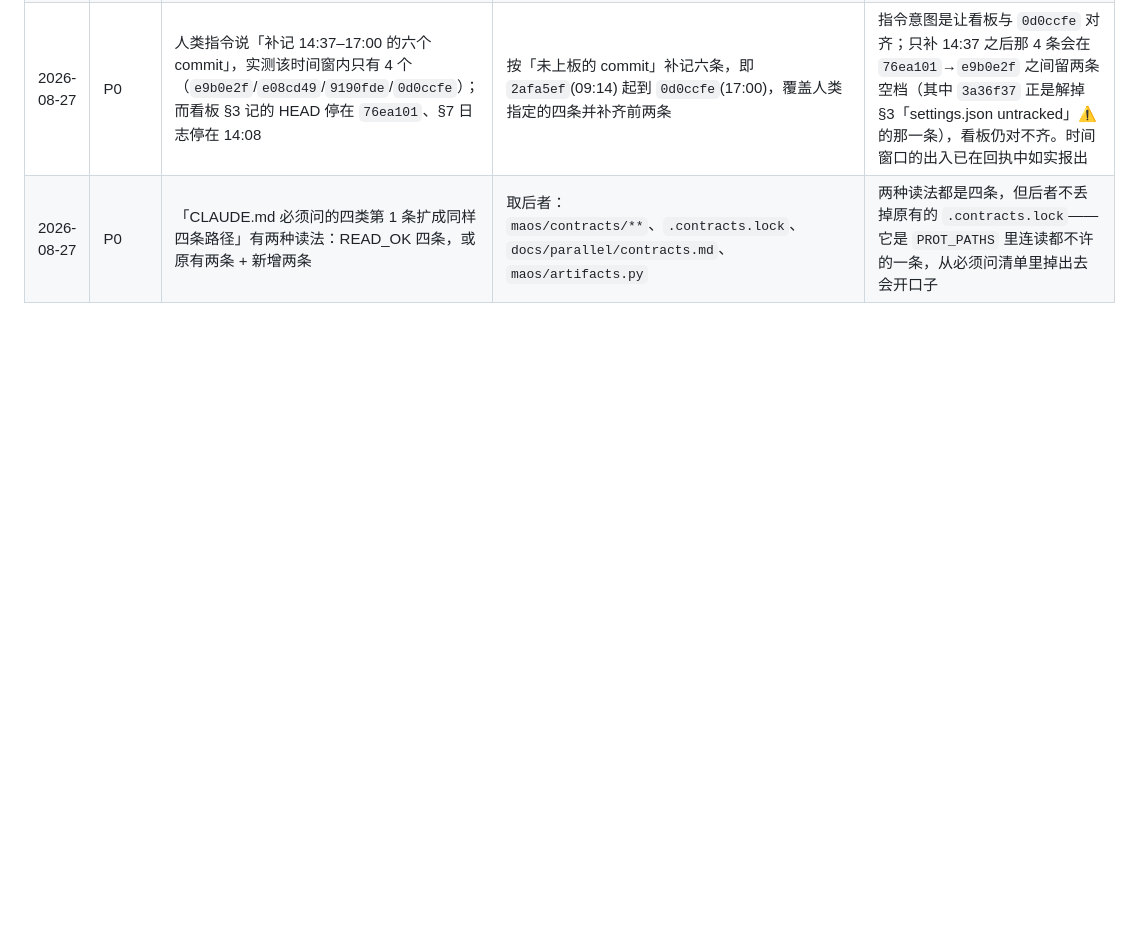
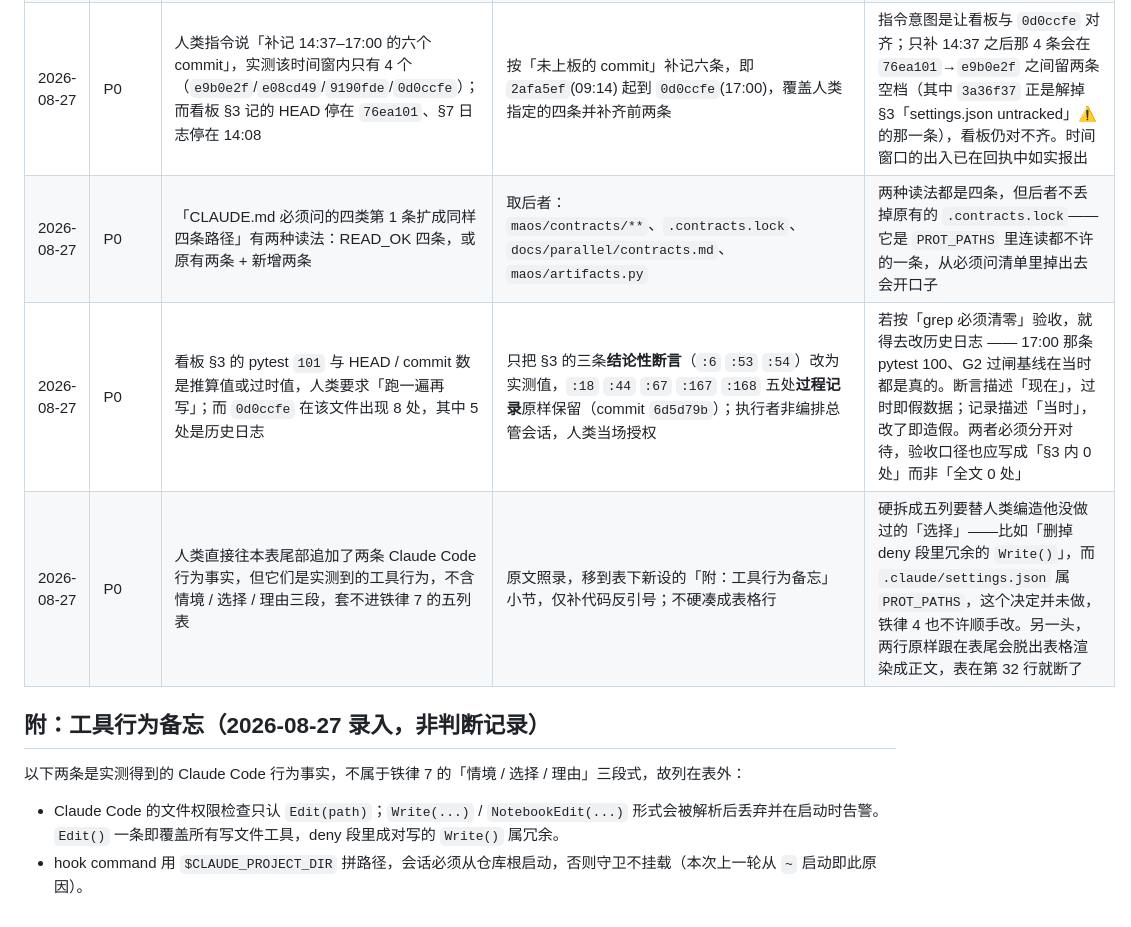
Before and after one commit to TomwaltW/maos-runtime, a Markdown page: docs/DECISIONS.md, the part around the change. Rendered like a GitHub page; blank space fills up the shorter version.

Commit message:
docs(p0): DECISIONS 两条工具备忘移出表格 + 补两条判断记录
人类直接在表尾追加的两条 Claude Code 行为事实（Edit(path) 覆盖全部写文件工具、
hook 用 $CLAUDE_PROJECT_DIR 拼路径需从仓库根启动），原样跟在表格后会脱出表格
渲染成正文，表在第 32 行即断；文件尾也缺换行。

处理：原文照录，移入表下新设「附：工具行为备忘」小节，仅补代码反引号，不硬凑
成五列表格行 —— 硬拆要替人类编造他没做过的「选择」（如删掉 deny 段冗余的
Write()，而 .claude/settings.json 属 PROT_PATHS，该决定并未做）。

按铁律 7 补两条判断记录：
- §3 校正的取舍口径：只改结论性断言、保留过程记录，验收口径应写「§3 内 0 处」
  而非「全文 0 处」，否则要去改历史日志（见 6d5d79b）。
- 上述两条备忘为何不入表。

验收：python3 -m pytest maos/tests -q → 101 passed。未 push（铁律 5）。

Co-Authored-By: Claude Opus 5 (1M context) <noreply@anthropic.com>

```diff
--- a/docs/DECISIONS.md
+++ b/docs/DECISIONS.md
@@ -30,3 +30,12 @@
 | 2026-08-27 | P0 | 授权跑 relock 后发现 `.contracts.lock` 只锁 5 张表，Task-0 在 `e9b0e2f` 新增的 `knowledge` 表从未进过指纹 | 按原样跑 `relock_contracts.py`，接受它把 `knowledge` 一并锁进去（表数 5→6），不改 `FROZEN_FILES`、不做任何裁剪 | relock 的语义就是「按当前 store 的建表结果重新取指纹」，这正是人类授权 relock 要达到的效果。此前该表 DDL 改了不会被 `test_contracts_frozen` 发现，等于 store.py「表结构禁改」在 knowledge 上有个洞；锁上之后 Task-D 若要改它会当场变红并升级人类，符合铁律 1 |
 | 2026-08-27 | P0 | 人类指令说「补记 14:37–17:00 的六个 commit」，实测该时间窗内只有 4 个（`e9b0e2f`/`e08cd49`/`9190fde`/`0d0ccfe`）；而看板 §3 记的 HEAD 停在 `76ea101`、§7 日志停在 14:08 | 按「未上板的 commit」补记六条，即 `2afa5ef`(09:14) 起到 `0d0ccfe`(17:00)，覆盖人类指定的四条并补齐前两条 | 指令意图是让看板与 `0d0ccfe` 对齐；只补 14:37 之后那 4 条会在 `76ea101`→`e9b0e2f` 之间留两条空档（其中 `3a36f37` 正是解掉 §3「settings.json untracked」⚠️ 的那一条），看板仍对不齐。时间窗口的出入已在回执中如实报出 |
 | 2026-08-27 | P0 | 「CLAUDE.md 必须问的四类第 1 条扩成同样四条路径」有两种读法：READ_OK 四条，或原有两条 + 新增两条 | 取后者：`maos/contracts/**`、`.contracts.lock`、`docs/parallel/contracts.md`、`maos/artifacts.py` | 两种读法都是四条，但后者不丢掉原有的 `.contracts.lock`——它是 `PROT_PATHS` 里连读都不许的一条，从必须问清单里掉出去会开口子 |
+| 2026-08-27 | P0 | 看板 §3 的 pytest `101` 与 HEAD / commit 数是推算值或过时值，人类要求「跑一遍再写」；而 `0d0ccfe` 在该文件出现 8 处，其中 5 处是历史日志 | 只把 §3 的三条**结论性断言**（`:6` `:53` `:54`）改为实测值，`:18` `:44` `:67` `:167` `:168` 五处**过程记录**原样保留（commit `6d5d79b`）；执行者非编排总管会话，人类当场授权 | 若按「grep 必须清零」验收，就得去改历史日志 —— 17:00 那条 pytest 100、G2 过闸基线在当时都是真的。断言描述「现在」，过时即假数据；记录描述「当时」，改了即造假。两者必须分开对待，验收口径也应写成「§3 内 0 处」而非「全文 0 处」 |
+| 2026-08-27 | P0 | 人类直接往本表尾部追加了两条 Claude Code 行为事实，但它们是实测到的工具行为，不含情境 / 选择 / 理由三段，套不进铁律 7 的五列表 | 原文照录，移到表下新设的「附：工具行为备忘」小节，仅补代码反引号；不硬凑成表格行 | 硬拆成五列要替人类编造他没做过的「选择」——比如「删掉 deny 段里冗余的 `Write()`」，而 `.claude/settings.json` 属 `PROT_PATHS`，这个决定并未做，铁律 4 也不许顺手改。另一头，两行原样跟在表尾会脱出表格渲染成正文，表在第 32 行就断了 |
+
+## 附：工具行为备忘（2026-08-27 录入，非判断记录）
+
+以下两条是实测得到的 Claude Code 行为事实，不属于铁律 7 的「情境 / 选择 / 理由」三段式，故列在表外：
+
+- Claude Code 的文件权限检查只认 `Edit(path)`；`Write(...)` / `NotebookEdit(...)` 形式会被解析后丢弃并在启动时告警。`Edit()` 一条即覆盖所有写文件工具，deny 段里成对写的 `Write()` 属冗余。
+- hook command 用 `$CLAUDE_PROJECT_DIR` 拼路径，会话必须从仓库根启动，否则守卫不挂载（本次上一轮从 `~` 启动即此原因）。
```
